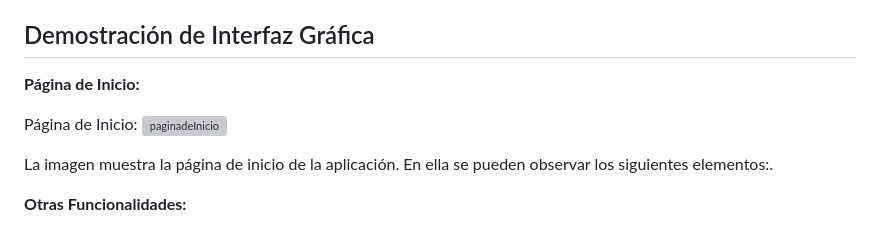
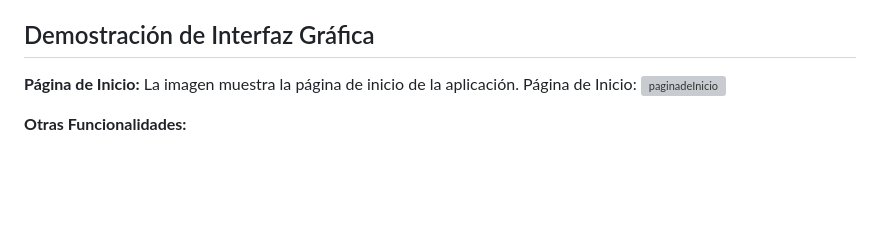
Before and after one commit to Mackaroost/libreriajs, a Markdown page: README.md, the part around the change. Drawn GitHub-style; blank space fills up the shorter version; grey boxes are pictures that could not be loaded.

```diff
--- a/README.md
+++ b/README.md
@@ -34,10 +34,8 @@ La manipulación del DOM se realiza principalmente en la función `pintarBookHtm
 ## Demostración de Interfaz Gráfica
 
 **Página de Inicio:**
-
+La imagen muestra la página de inicio de la aplicación.
 Página de Inicio: ![paginadeInicio](https://github.com/Mackaroost/libreriajs/assets/101475126/743f92e7-cee9-4878-8f9e-fe6669ae9f12)
-
-La imagen muestra la página de inicio de la aplicación. En ella se pueden observar los siguientes elementos:.
 
 **Otras Funcionalidades:**
 
```
